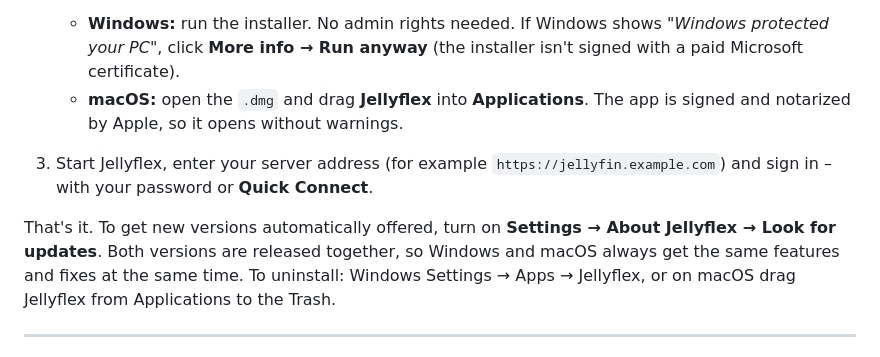
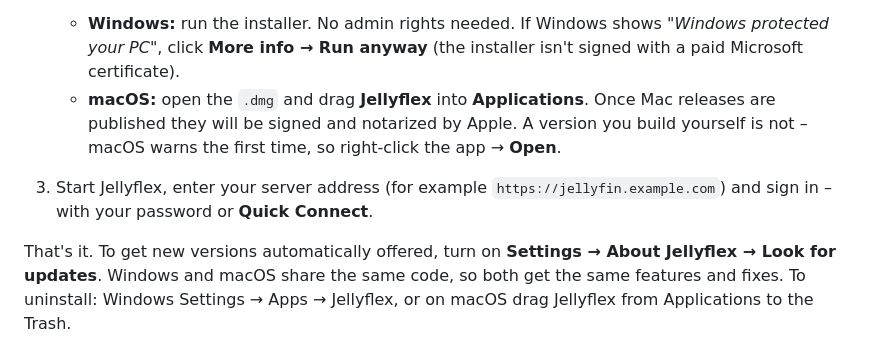
Before and after one commit to RED0XI/Jellyflex, a Markdown page: README.md, the part around the change. GitHub-like rendering.

Commit message:
README: no signed Mac download yet
Self-built Mac apps aren't notarized and need right-click → Open the first
time; the signed, notarized build comes with the first Mac release.

Co-Authored-By: Claude Opus 5.5 <noreply@anthropic.com>

```diff
--- a/README.md
+++ b/README.md
@@ -37,14 +37,15 @@ Jellyfin server you can sign in to.
    - **Windows:** run the installer. No admin rights needed.
      If Windows shows *"Windows protected your PC"*, click **More info → Run anyway**
      (the installer isn't signed with a paid Microsoft certificate).
-   - **macOS:** open the `.dmg` and drag **Jellyflex** into **Applications**. The app is signed
-     and notarized by Apple, so it opens without warnings.
+   - **macOS:** open the `.dmg` and drag **Jellyflex** into **Applications**. Once Mac releases
+     are published they will be signed and notarized by Apple. A version you build yourself is
+     not – macOS warns the first time, so right-click the app → **Open**.
 3. Start Jellyflex, enter your server address (for example `https://jellyfin.example.com`)
    and sign in – with your password or **Quick Connect**.
 
 That's it. To get new versions automatically offered, turn on
-**Settings → About Jellyflex → Look for updates**. Both versions are released together, so
-Windows and macOS always get the same features and fixes at the same time.
+**Settings → About Jellyflex → Look for updates**. Windows and macOS share the same code, so
+both get the same features and fixes.
 To uninstall: Windows Settings → Apps → Jellyflex, or on macOS drag Jellyflex from
 Applications to the Trash.
 
```
